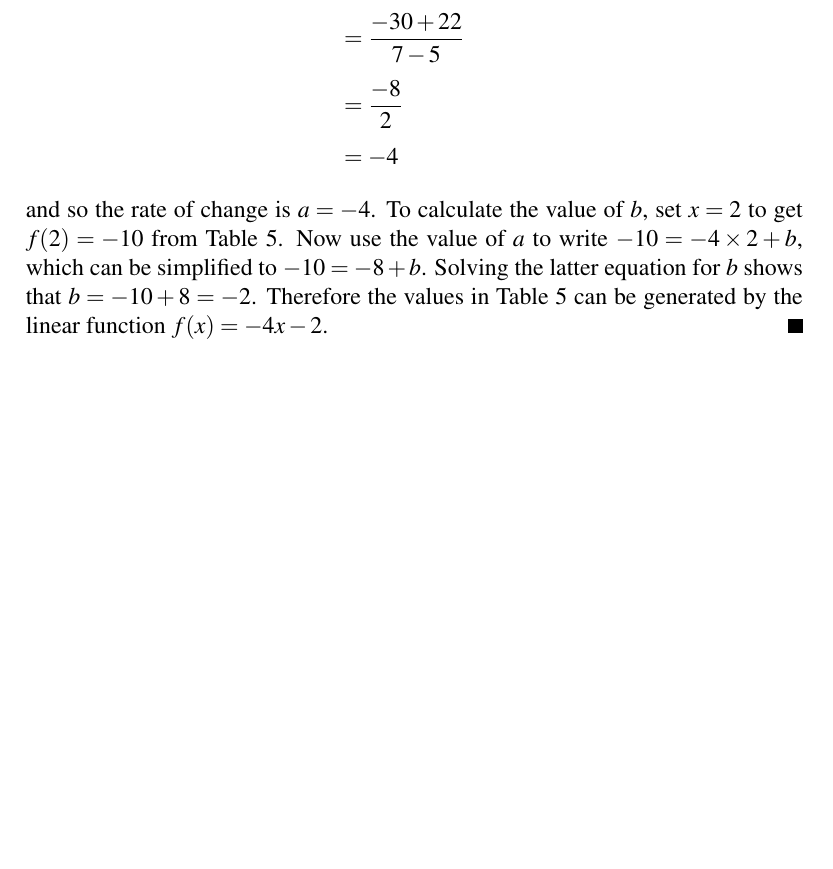
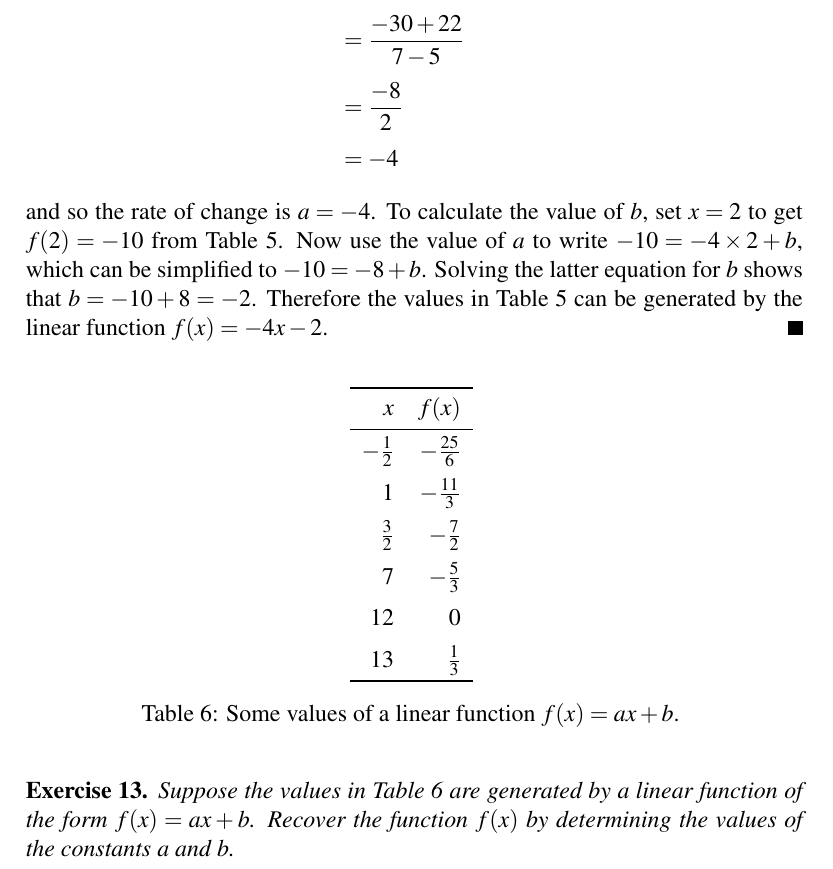
Before and after one commit to mvngu/hsnote, a LaTeX document (06_linear.tex, which reads table/06/a-third-b-minus-4.tex): part of page 7 of 7, cut so that both start at the same text, the shorter picture padded with empty space. Compiled offline with pdfLaTeX.

Commit message:
An exercise and its solution.

```diff
--- a/06_linear.tex
+++ b/06_linear.tex
@@ -659,3 +659,18 @@ $b = -10 + 8 = -2$.  Therefore the values in
 the linear function $f(x) = -4x - 2$.
 \end{solution}
 
+\begin{table}[!htbp]
+\centering
+\input{table/06/a-third-b-minus-4.tex}
+\caption{%%
+  Some values of a linear function $f(x) = ax + b$.
+}
+\label{tab:function_values_a_third_b_minus_4}
+\end{table}
+
+\begin{exercise}
+Suppose the values in \Table{tab:function_values_a_third_b_minus_4}
+are generated by a linear function of the form $f(x) = ax + b$.
+Recover the function $f(x)$ by determining the values of the constants
+$a$ and $b$.
+\end{exercise}
--- /dev/null
+++ b/table/06/a-third-b-minus-4.tex
@@ -0,0 +1,9 @@
+\begin{tabular}{rr} \toprule
+$x$            & $f(x)$          \\\midrule
+$-\frac{1}{2}$ & $-\frac{25}{6}$ \\[6pt]
+$1$            & $-\frac{11}{3}$ \\[6pt]
+$\frac{3}{2}$  & $-\frac{7}{2}$  \\[6pt]
+$7$            & $-\frac{5}{3}$  \\[6pt]
+$12$           & $0$             \\[6pt]
+$13$           & $\frac{1}{3}$   \\\bottomrule
+\end{tabular}
```
Also changed, not shown: 06_linear.tex (47 more changed lines).
